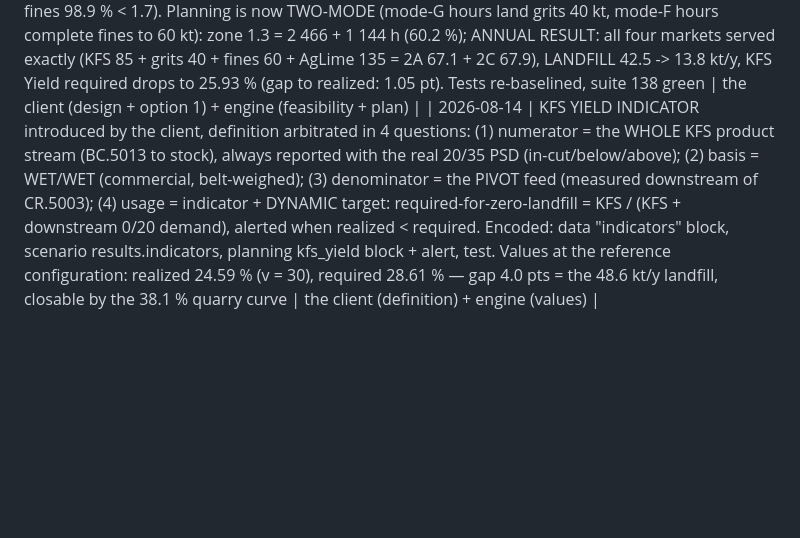
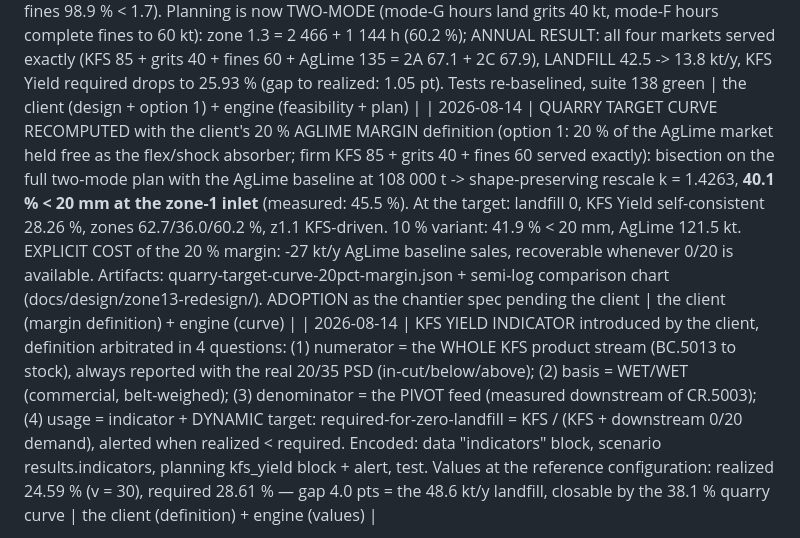
Before and after one commit to PhilMARECHAL/noezys, a Markdown page: wankoe-python-model/docs/spec-conformity-matrix.md, the part around the change. GitHub-like rendering; blank space fills up the shorter version.

Commit message:
Log the quarry target-curve recomputation
Co-Authored-By: Claude Fable 5 <noreply@anthropic.com>
Claude-Session: https://claude.ai/code/session_01KPr3MWsKS1tFJQMhbKPcg3

```diff
--- a/wankoe-python-model/docs/spec-conformity-matrix.md
+++ b/wankoe-python-model/docs/spec-conformity-matrix.md
@@ -211,6 +211,7 @@ delegated or expert-proposed; expert proposals await his ratification.
 | 2026-08-14 | ACTION 6 EXECUTED — ADVERSARIAL FORMULA REVIEW (two independent audits: units/conventions + formula fidelity, every claim numerically probed): ZERO sign/inversion/exponent errors in M1-M8. Adjudication: 3 CODE FIXES — (a) M7 capped-regime bypass pinned at the GAP (material wider than the roll gap no longer survives a pass when the reduction cap binds; converged defaults unchanged, capped regimes now physical), (b) machine capacity checks compare in each rating's DECLARED BASIS (new data key capacity_basis: CR.5011 wet/vendor — closes a ~7.5 % blind spot; RC.1/RC.2 dry/engine-derived), (c) M6 no-drying pass reports ZERO duty (was ~1.2 MW phantom); 6 DOC/DATA fixes (M3 'classic' wording replaced by the quantified d10/d90 convention note, M1 truncation anchor disclosed (delivered ~0.83 at nominal x80), Phi_100 measure-at-the-cut trap defused, unit labels, RC notes, zone_1_1 weather argument); 6 nuances DISCLOSED no-change. Suite 138 green. Meta-score 91 -> 94 = the INTERNAL CEILING; remaining 6 pts are external (vendor curves, drop-weight, sieve test, repeat belt-cuts, NACO reconciliation). Program report: docs/design/zone11-verification/ (actions 1-6) | the client (GO) + adversarial audit agents + engine |
 | 2026-08-14 | TOTAL-FLOW RULE ratified (client): every line feed rate is the TOTAL flow — WET basis, dry solids plus water, as belt-weighed. Applies to zone 1.1 (250 t/h) and zone 1.2 (100 t/h reclaim) alike; zone-1.3 feedlime likewise wet. Engine already conformed (wet inputs converted to dry solids at each zone boundary for conservation; KFS Yield defined wet/wet); the rule is now explicit in default_scenario._flow_rates_note. Presented rates are quoted in total (wet) flow unless explicitly labeled dry | the client |
 | 2026-08-14 | FINES OBJECTIVE + ZONE-1.3 TWO-MODE DESIGN (client): (1) FeedLime fines 60 kt/y becomes a PRODUCTION OBJECTIVE (the market must be served), no longer a passive cap; (2) new GRITS DIVERTER on the SC.B deck-1 oversize — mode G (grits to product) / mode F (2/3.75 diverted into the RC.2 regrind circuit = fines campaign). ENGINE FEASIBILITY FINDING: at RC.2's 2.8 mm min gap the diverted sub-gap band circulates (147 t/h runaway load) — mode F REQUIRES a ~1.5 mm gap; options quantified (single unit infeasible at 100.1 % ceiling; ML.26 reuse considered). CLIENT CONFIGURATION (option 1): SECOND RC.2 UNIT INSTALLED + purchase spec extended to 1.5 mm min gap (vendor to confirm). Operating points: mode G at the FULL 32.1 t/h dryer limit (grits 16.22 t/h, RC.2 33.2/44), mode F at 25.05 t/h (fines 23.2 t/h, both units at capacity, fines 98.9 % < 1.7). Planning is now TWO-MODE (mode-G hours land grits 40 kt, mode-F hours complete fines to 60 kt): zone 1.3 = 2 466 + 1 144 h (60.2 %); ANNUAL RESULT: all four markets served exactly (KFS 85 + grits 40 + fines 60 + AgLime 135 = 2A 67.1 + 2C 67.9), LANDFILL 42.5 -> 13.8 kt/y, KFS Yield required drops to 25.93 % (gap to realized: 1.05 pt). Tests re-baselined, suite 138 green | the client (design + option 1) + engine (feasibility + plan) |
+| 2026-08-14 | QUARRY TARGET CURVE RECOMPUTED with the client's 20 % AGLIME MARGIN definition (option 1: 20 % of the AgLime market held free as the flex/shock absorber; firm KFS 85 + grits 40 + fines 60 served exactly): bisection on the full two-mode plan with the AgLime baseline at 108 000 t -> shape-preserving rescale k = 1.4263, **40.1 % < 20 mm at the zone-1 inlet** (measured: 45.5 %). At the target: landfill 0, KFS Yield self-consistent 28.26 %, zones 62.7/36.0/60.2 %, z1.1 KFS-driven. 10 % variant: 41.9 % < 20 mm, AgLime 121.5 kt. EXPLICIT COST of the 20 % margin: -27 kt/y AgLime baseline sales, recoverable whenever 0/20 is available. Artifacts: quarry-target-curve-20pct-margin.json + semi-log comparison chart (docs/design/zone13-redesign/). ADOPTION as the chantier spec pending the client | the client (margin definition) + engine (curve) |
 | 2026-08-14 | KFS YIELD INDICATOR introduced by the client, definition arbitrated in 4 questions: (1) numerator = the WHOLE KFS product stream (BC.5013 to stock), always reported with the real 20/35 PSD (in-cut/below/above); (2) basis = WET/WET (commercial, belt-weighed); (3) denominator = the PIVOT feed (measured downstream of CR.5003); (4) usage = indicator + DYNAMIC target: required-for-zero-landfill = KFS / (KFS + downstream 0/20 demand), alerted when realized < required. Encoded: data "indicators" block, scenario results.indicators, planning kfs_yield block + alert, test. Values at the reference configuration: realized 24.59 % (v = 30), required 28.61 % — gap 4.0 pts = the 48.6 kt/y landfill, closable by the 38.1 % quarry curve | the client (definition) + engine (values) |
 
 - **A number changes** (setting, tolerance, target, hours): edit
```
